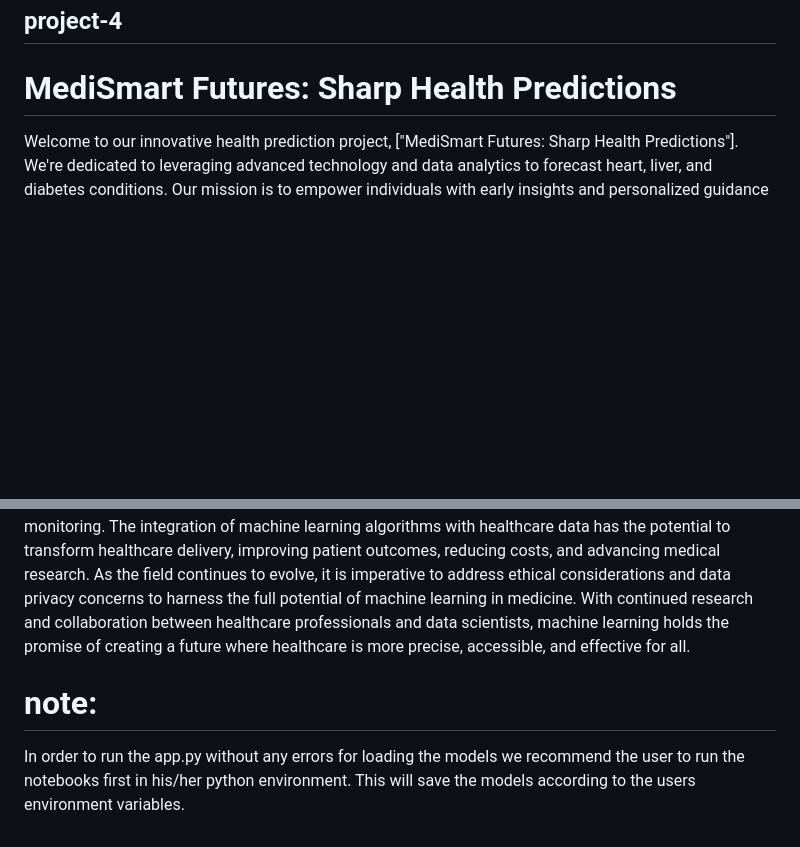
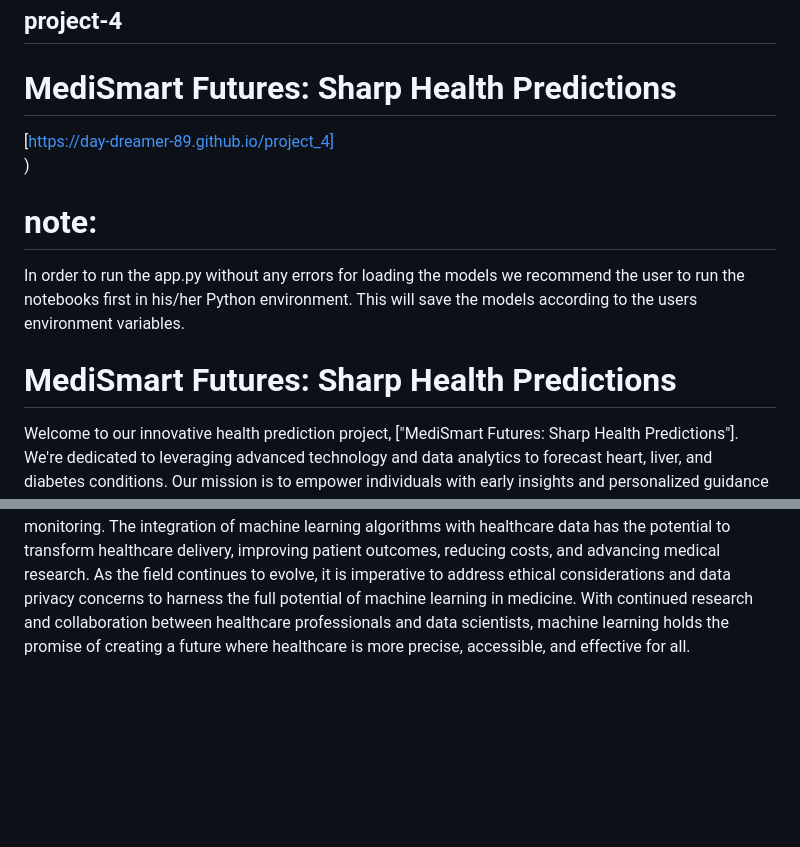
Before and after one commit to day-dreamer-89/project_4, a Markdown page: README.md, 2 parts joined by grey strips. GitHub-like rendering; blank space fills up the shorter version.

```diff
--- a/README.md
+++ b/README.md
@@ -1,6 +1,11 @@
 ## project-4
 # MediSmart Futures: Sharp Health Predictions
+[https://day-dreamer-89.github.io/project_4] <br/>)
 
+# note:
+In  order to run the app.py without any errors for loading  the models we recommend the user to run the notebooks first in his/her Python environment. This will save the models according to the users environment variables.
+
+# MediSmart Futures: Sharp Health Predictions
 Welcome to our innovative health prediction project, ["MediSmart Futures: Sharp Health Predictions"]. We're dedicated to leveraging advanced technology and data analytics to forecast heart, liver, and diabetes conditions. Our mission is to empower individuals with early insights and personalized guidance for a healthier tomorrow.
 Our goal is to develop and implement predictive models that enable early detection and proactive management of heart, liver, and diabetes conditions. We aim to provide individuals with accurate risk assessments, personalized health recommendations, and the knowledge they need to make informed decisions, ultimately improving their overall well-being and quality of life.
 
@@ -88,7 +93,3 @@ The project's scope is to provide a valuable tool for General Practitioners (GPs
 •	We have visualized our data for better inspection and decision.
 •	We have applied logical regression on our data and found out the best one for our dataset.
 •	Machine learning is revolutionizing the field of medicine by enabling accurate diagnosis, personalized treatment, predictive analytics, and remote patient monitoring. The integration of machine learning algorithms with healthcare data has the potential to transform healthcare delivery, improving patient outcomes, reducing costs, and advancing medical research. As the field continues to evolve, it is imperative to address ethical considerations and data privacy concerns to harness the full potential of machine learning in medicine. With continued research and collaboration between healthcare professionals and data scientists, machine learning holds the promise of creating a future where healthcare is more precise, accessible, and effective for all.
-
-# note:
-
-In  order to run the app.py without any errors for loading  the models we recommend the user to run the notebooks first in his/her python environment. This will save the models according to the users environment variables.
```
